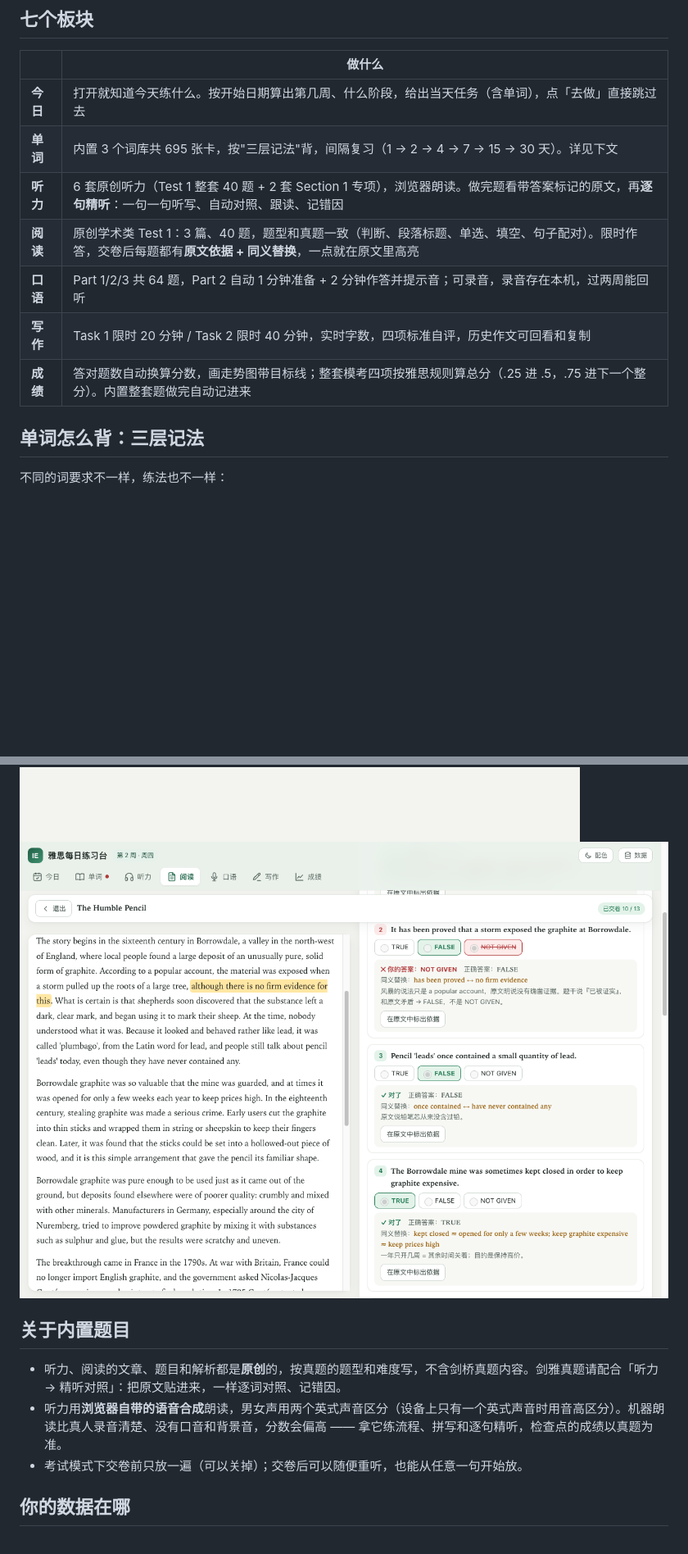
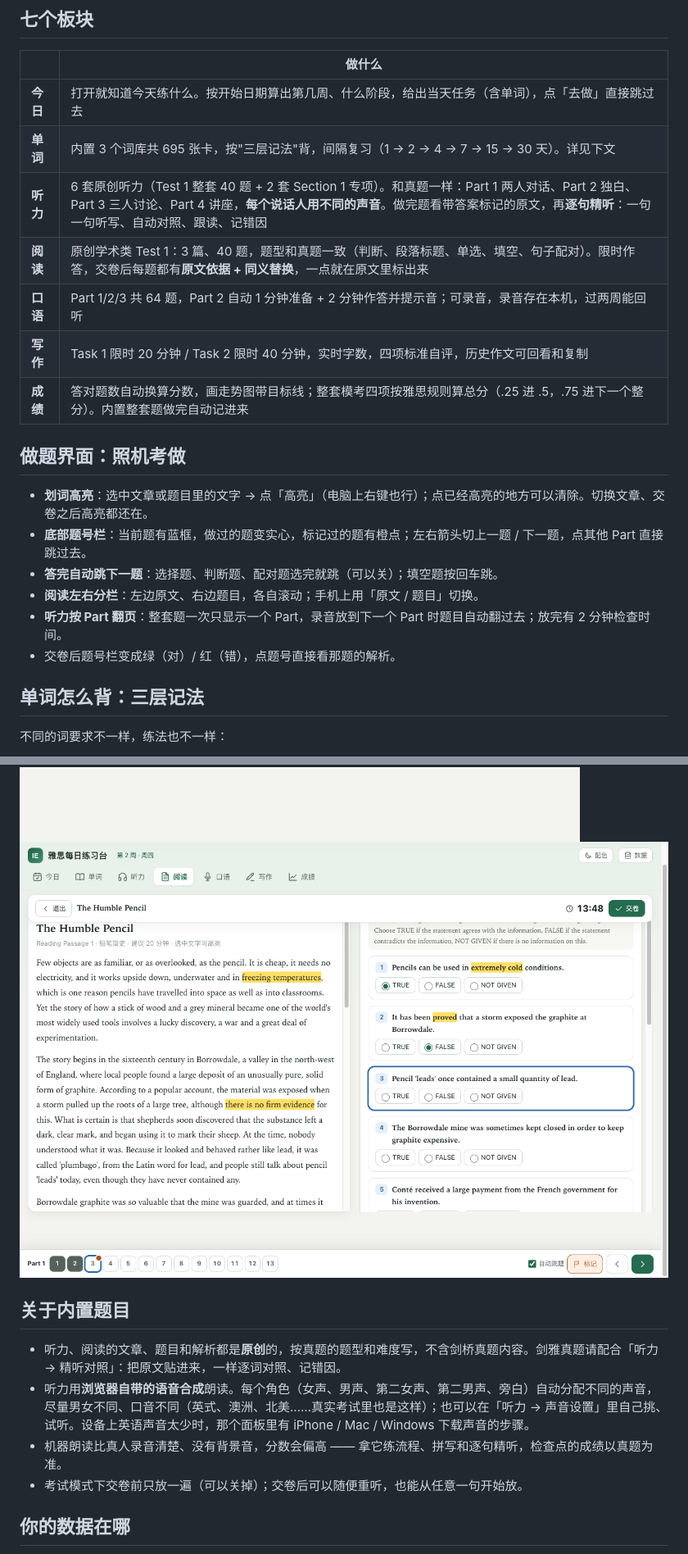
Before and after one commit to zenix802/ielts-daily-lab, a Markdown page: README.md, 2 parts joined by grey strips. Shown at 82% size. GitHub-like rendering; pictures changed too: docs/reading.png; folded sections open; blank space fills up the shorter version.

```diff
--- a/README.md
+++ b/README.md
@@ -18,11 +18,20 @@
 |---|---|
 | **今日** | 打开就知道今天练什么。按开始日期算出第几周、什么阶段，给出当天任务（含单词），点「去做」直接跳过去 |
 | **单词** | 内置 3 个词库共 695 张卡，按"三层记法"背，间隔复习（1 → 2 → 4 → 7 → 15 → 30 天）。详见下文 |
-| **听力** | 6 套原创听力（Test 1 整套 40 题 + 2 套 Section 1 专项），浏览器朗读。做完题看带答案标记的原文，再**逐句精听**：一句一句听写、自动对照、跟读、记错因 |
-| **阅读** | 原创学术类 Test 1：3 篇、40 题，题型和真题一致（判断、段落标题、单选、填空、句子配对）。限时作答，交卷后每题都有**原文依据 + 同义替换**，一点就在原文里高亮 |
+| **听力** | 6 套原创听力（Test 1 整套 40 题 + 2 套 Section 1 专项）。和真题一样：Part 1 两人对话、Part 2 独白、Part 3 三人讨论、Part 4 讲座，**每个说话人用不同的声音**。做完题看带答案标记的原文，再**逐句精听**：一句一句听写、自动对照、跟读、记错因 |
+| **阅读** | 原创学术类 Test 1：3 篇、40 题，题型和真题一致（判断、段落标题、单选、填空、句子配对）。限时作答，交卷后每题都有**原文依据 + 同义替换**，一点就在原文里标出来 |
 | **口语** | Part 1/2/3 共 64 题，Part 2 自动 1 分钟准备 + 2 分钟作答并提示音；可录音，录音存在本机，过两周能回听 |
 | **写作** | Task 1 限时 20 分钟 / Task 2 限时 40 分钟，实时字数，四项标准自评，历史作文可回看和复制 |
 | **成绩** | 答对题数自动换算分数，画走势图带目标线；整套模考四项按雅思规则算总分（.25 进 .5，.75 进下一个整分）。内置整套题做完自动记进来 |
+
+## 做题界面：照机考做
+
+- **划词高亮**：选中文章或题目里的文字 → 点「高亮」（电脑上右键也行）；点已经高亮的地方可以清除。切换文章、交卷之后高亮都还在。
+- **底部题号栏**：当前题有蓝框，做过的题变实心，标记过的题有橙点；左右箭头切上一题 / 下一题，点其他 Part 直接跳过去。
+- **答完自动跳下一题**：选择题、判断题、配对题选完就跳（可以关）；填空题按回车跳。
+- **阅读左右分栏**：左边原文、右边题目，各自滚动；手机上用「原文 / 题目」切换。
+- **听力按 Part 翻页**：整套题一次只显示一个 Part，录音放到下一个 Part 时题目自动翻过去；放完有 2 分钟检查时间。
+- 交卷后题号栏变成绿（对）/ 红（错），点题号直接看那题的解析。
 
 ## 单词怎么背：三层记法
 
@@ -54,7 +63,8 @@
 ## 关于内置题目
 
 - 听力、阅读的文章、题目和解析都是**原创**的，按真题的题型和难度写，不含剑桥真题内容。剑雅真题请配合「听力 → 精听对照」：把原文贴进来，一样逐词对照、记错因。
-- 听力用**浏览器自带的语音合成**朗读，男女声用两个英式声音区分（设备上只有一个英式声音时用音高区分）。机器朗读比真人录音清楚、没有口音和背景音，分数会偏高 —— 拿它练流程、拼写和逐句精听，检查点的成绩以真题为准。
+- 听力用**浏览器自带的语音合成**朗读。每个角色（女声、男声、第二女声、第二男声、旁白）自动分配不同的声音，尽量男女不同、口音不同（英式、澳洲、北美……真实考试里也是这样）；也可以在「听力 → 声音设置」里自己挑、试听。设备上英语声音太少时，那个面板里有 iPhone / Mac / Windows 下载声音的步骤。
+- 机器朗读比真人录音清楚、没有背景音，分数会偏高 —— 拿它练流程、拼写和逐句精听，检查点的成绩以真题为准。
 - 考试模式下交卷前只放一遍（可以关掉）；交卷后可以随便重听，也能从任意一句开始放。
 
 ## 你的数据在哪
```
Also changed, not shown: other parts of README.md (+3 -3 lines), docs/listening.png, 1 other file.
